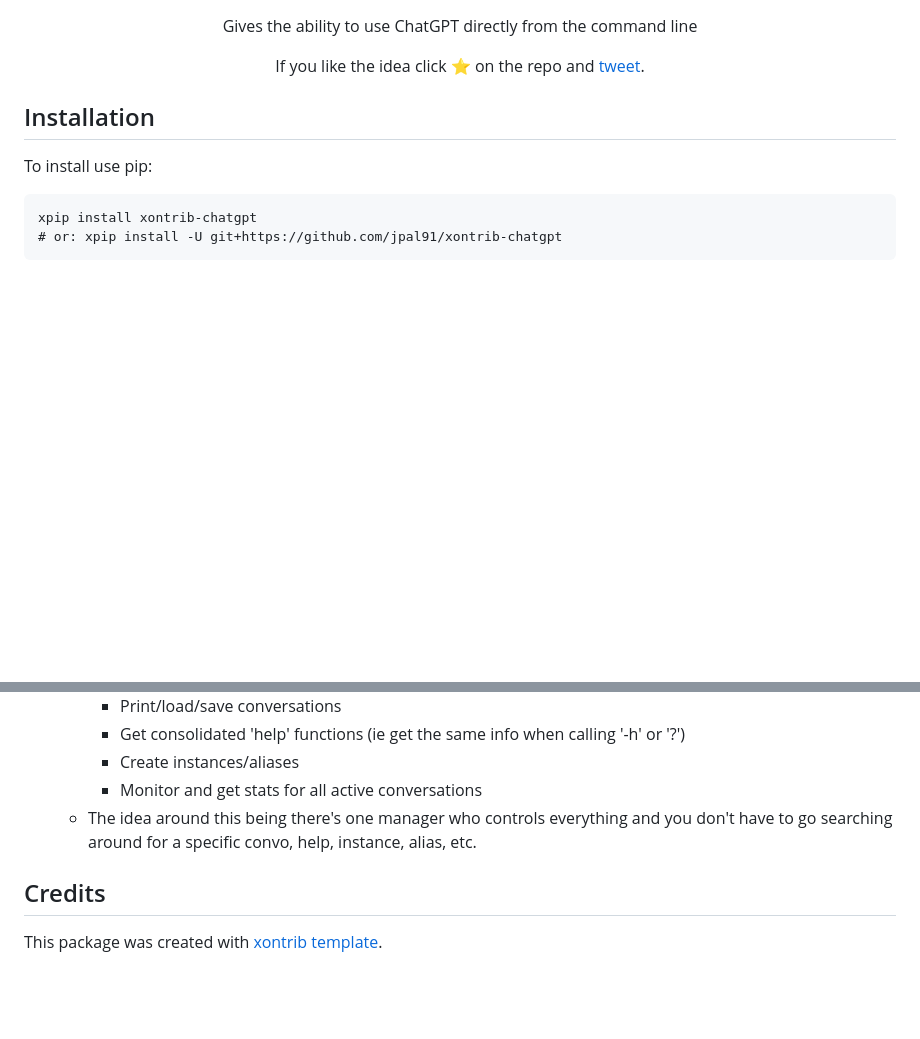
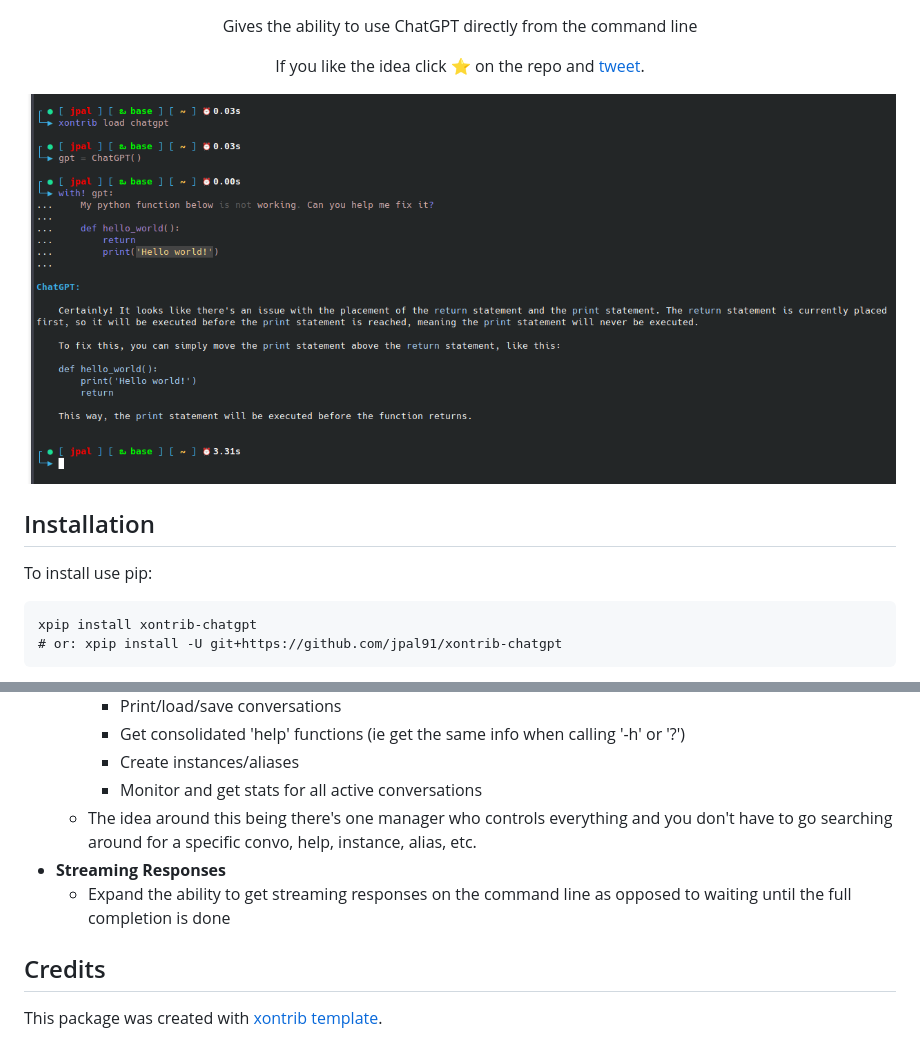
Before and after one commit to jpal91/xontrib-chatgpt, a Markdown page: README.md, 2 parts joined by grey strips. Drawn GitHub-style; pictures changed too: assets/chatgpt_xonsh.png (added); blank space fills up the shorter version.

Commit message:
updated README, added screenshot

```diff
--- a/README.md
+++ b/README.md
@@ -6,6 +6,7 @@ Gives the ability to use ChatGPT directly from the command line
 If you like the idea click ⭐ on the repo and <a href="https://twitter.com/intent/tweet?text=Nice%20xontrib%20for%20the%20xonsh%20shell!&url=https://github.com/jpal91/xontrib-chatgpt" target="_blank">tweet</a>.
 </p>
 
+![Chat Screenshot](assets/chatgpt_xonsh.png)
 
 ## Installation
 
@@ -175,6 +176,8 @@ gpt = ChatGPT.fromconvo(path='path/to/my_convo.txt', alias='gpt')
       - Create instances/aliases
       - Monitor and get stats for all active conversations
    - The idea around this being there's one manager who controls everything and you don't have to go searching around for a specific convo, help, instance, alias, etc.
+- **Streaming Responses**
+   - Expand the ability to get streaming responses on the command line as opposed to waiting until the full completion is done
 
 
 ## Credits
```
